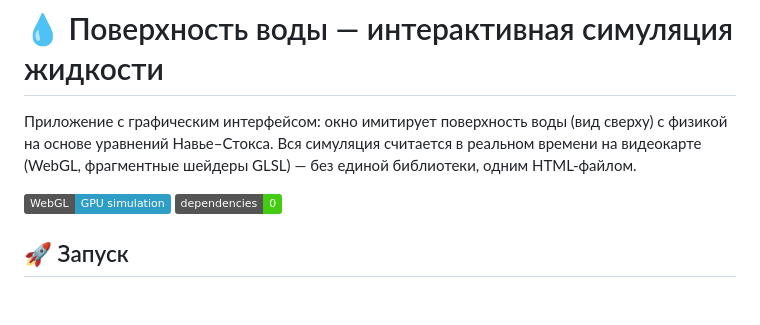
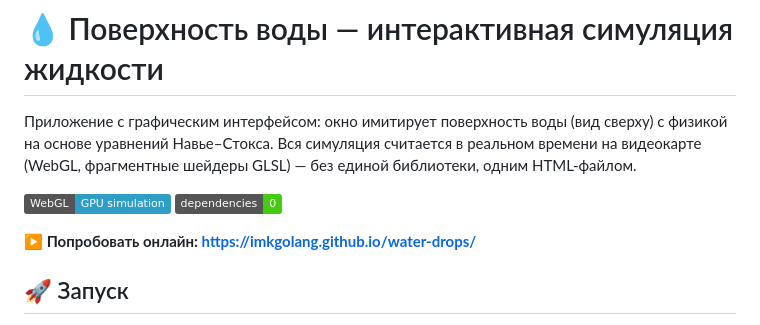
Before and after one commit to IMKGOlang/water-drops, a Markdown page: README.md, the part around the change. Rendered like a GitHub page; badges without logos; blank space fills up the shorter version.

Commit message:
Ссылка на онлайн-версию (GitHub Pages) в README
Co-Authored-By: Claude Fable 5 <noreply@anthropic.com>

```diff
--- a/README.md
+++ b/README.md
@@ -7,6 +7,8 @@
 
 ![Симуляция](https://img.shields.io/badge/WebGL-GPU%20simulation-2f9ec7)
 ![Один файл](https://img.shields.io/badge/dependencies-0-success)
+
+**▶️ Попробовать онлайн: https://imkgolang.github.io/water-drops/**
 
 ## 🚀 Запуск
 
```
